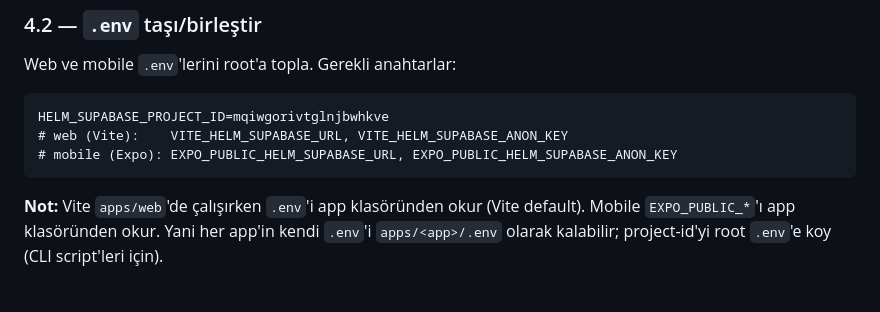
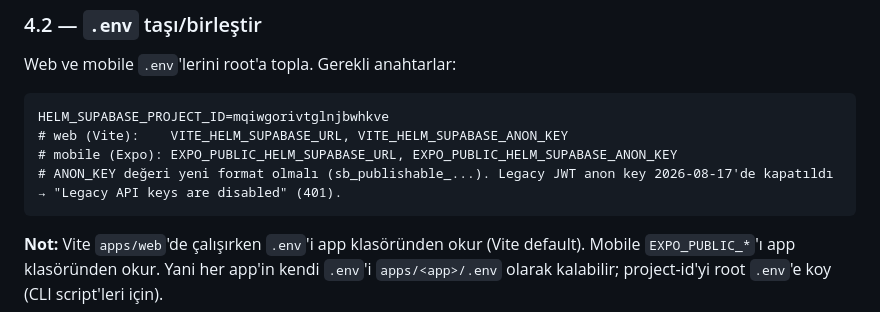
Before and after one commit to canakyuz/helm, a Markdown page: MONOREPO-EXECUTION.md, the part around the change. Drawn GitHub-style; blank space fills up the shorter version.

Commit message:
docs(root): WES-000 note supabase anon key must be publishable format since legacy keys were disabled

````diff
--- a/MONOREPO-EXECUTION.md
+++ b/MONOREPO-EXECUTION.md
@@ -109,6 +109,7 @@ Web ve mobile `.env`'lerini root'a topla. Gerekli anahtarlar:
 HELM_SUPABASE_PROJECT_ID=mqiwgorivtglnjbwhkve
 # web (Vite):    VITE_HELM_SUPABASE_URL, VITE_HELM_SUPABASE_ANON_KEY
 # mobile (Expo): EXPO_PUBLIC_HELM_SUPABASE_URL, EXPO_PUBLIC_HELM_SUPABASE_ANON_KEY
+# ANON_KEY değeri yeni format olmalı (sb_publishable_...). Legacy JWT anon key 2026-08-17'de kapatıldı → "Legacy API keys are disabled" (401).
 ```
 **Not:** Vite `apps/web`'de çalışırken `.env`'i app klasöründen okur (Vite default). Mobile `EXPO_PUBLIC_*`'ı app klasöründen okur. Yani her app'in kendi `.env`'i `apps/<app>/.env` olarak kalabilir; project-id'yi root `.env`'e koy (CLI script'leri için).
 
````
